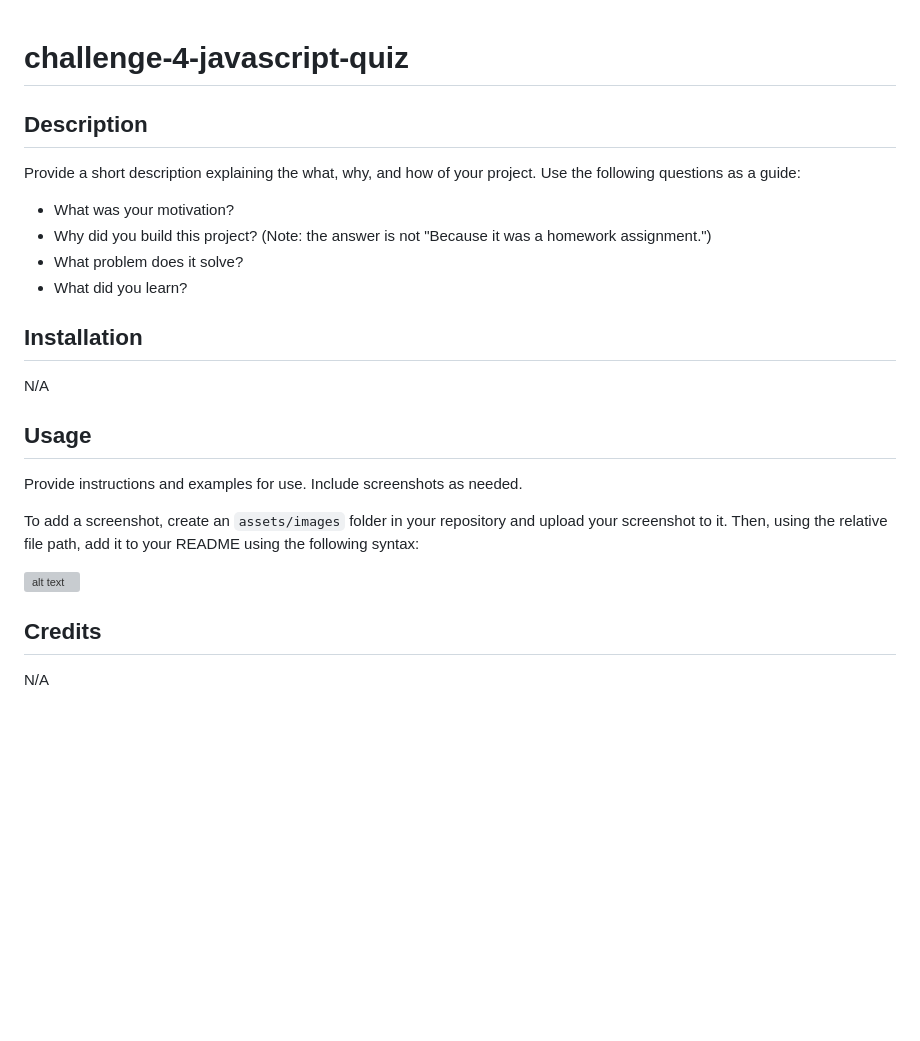
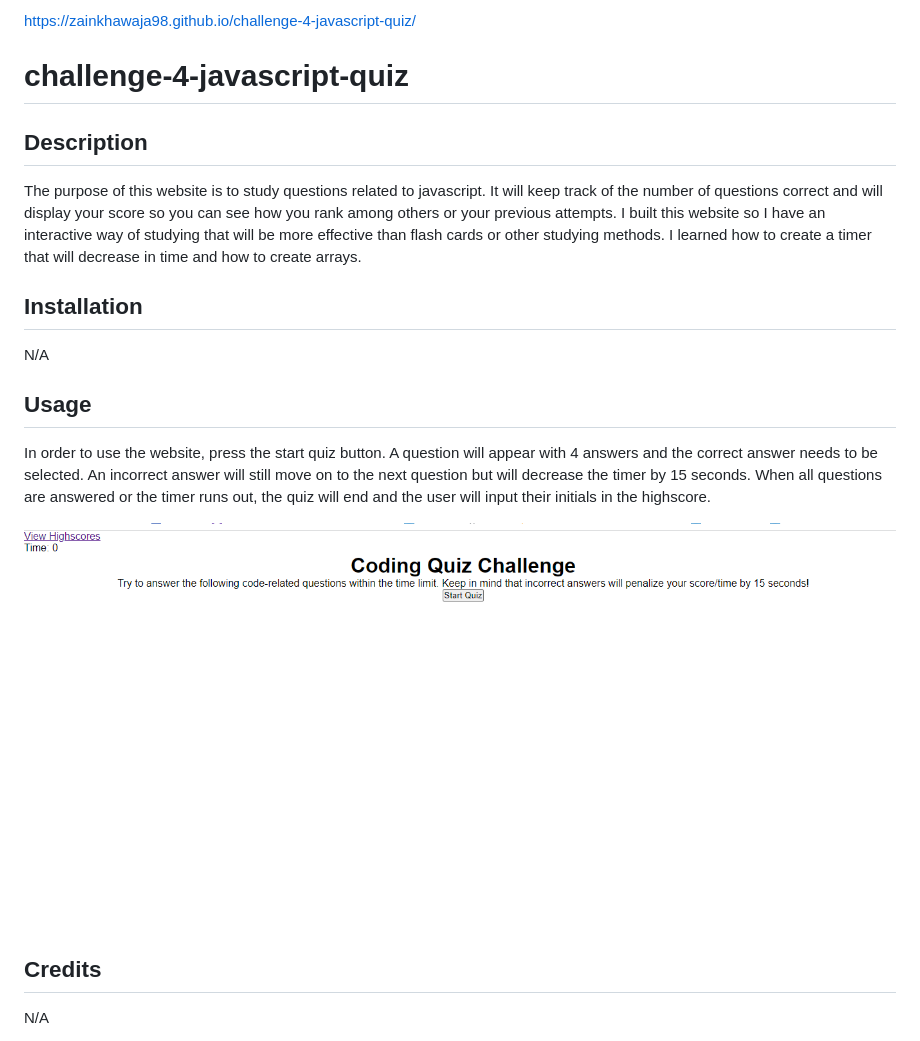
Before and after one commit to ZainKhawaja98/challenge-4-javascript-quiz, a Markdown page: README.md, the part around the change. GitHub-like rendering; pictures changed too: assets/images/website.png (added); blank space fills up the shorter version; grey boxes are pictures that could not be loaded.

Commit message:
finished readme and style.css

```diff
--- a/README.md
+++ b/README.md
@@ -1,24 +1,17 @@
+https://zainkhawaja98.github.io/challenge-4-javascript-quiz/
 # challenge-4-javascript-quiz
 
 ## Description
-Provide a short description explaining the what, why, and how of your project. Use the following questions as a guide:
-
-- What was your motivation?
-- Why did you build this project? (Note: the answer is not "Because it was a homework assignment.")
-- What problem does it solve?
-- What did you learn?
-
+The purpose of this website is to study questions related to javascript. It will keep track of the number of questions correct and will display your score so you can see how you rank among others or your previous attempts. I built this website so I have an interactive way of studying that will be more effective than flash cards or other studying methods. I learned how to create a timer that will decrease in time and how to create arrays.
 
 ## Installation
 
 N/A
 
 ## Usage
-Provide instructions and examples for use. Include screenshots as needed.
+In order to use the website, press the start quiz button. A question will appear with 4 answers and the correct answer needs to be selected. An incorrect answer will still move on to the next question but will decrease the timer by 15 seconds. When all questions are answered or the timer runs out, the quiz will end and the user will input their initials in the highscore.
 
-To add a screenshot, create an `assets/images` folder in your repository and upload your screenshot to it. Then, using the relative file path, add it to your README using the following syntax:
-
-![alt text](assets/images/screenshot.png)
+![alt text](assets/images/website.png)
 
 
 ## Credits
```
Also changed, not shown: 4 other files.
